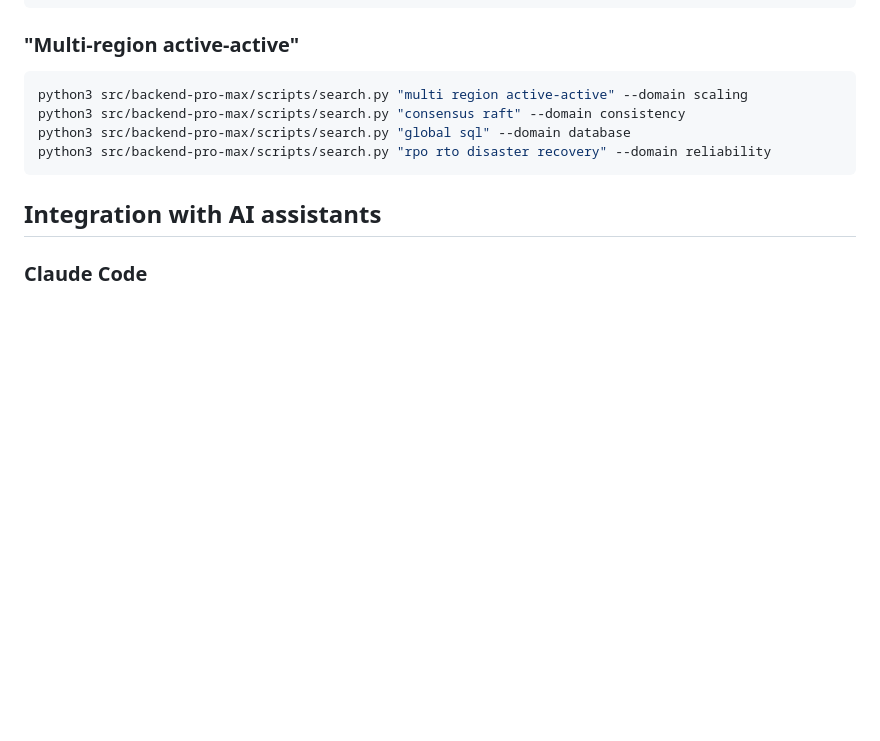
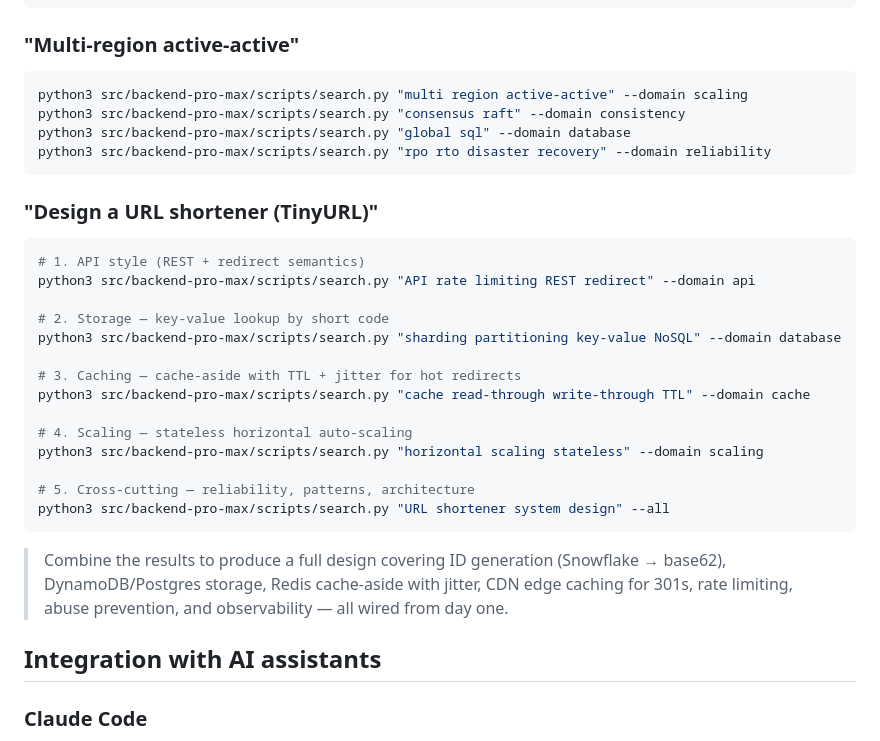
Before and after one commit to shashankswe2020-ux/backend-pro-max-skill, a Markdown page: docs/USAGE.md, the part around the change. Drawn GitHub-style; blank space fills up the shorter version.

Commit message:
docs: add TinyURL system design recipe to USAGE.md

````diff
--- a/docs/USAGE.md
+++ b/docs/USAGE.md
@@ -102,6 +102,30 @@ python3 src/backend-pro-max/scripts/search.py "global sql" --domain database
 python3 src/backend-pro-max/scripts/search.py "rpo rto disaster recovery" --domain reliability
 ```
 
+### "Design a URL shortener (TinyURL)"
+
+```bash
+# 1. API style (REST + redirect semantics)
+python3 src/backend-pro-max/scripts/search.py "API rate limiting REST redirect" --domain api
+
+# 2. Storage — key-value lookup by short code
+python3 src/backend-pro-max/scripts/search.py "sharding partitioning key-value NoSQL" --domain database
+
+# 3. Caching — cache-aside with TTL + jitter for hot redirects
+python3 src/backend-pro-max/scripts/search.py "cache read-through write-through TTL" --domain cache
+
+# 4. Scaling — stateless horizontal auto-scaling
+python3 src/backend-pro-max/scripts/search.py "horizontal scaling stateless" --domain scaling
+
+# 5. Cross-cutting — reliability, patterns, architecture
+python3 src/backend-pro-max/scripts/search.py "URL shortener system design" --all
+```
+
+> Combine the results to produce a full design covering ID generation
+> (Snowflake → base62), DynamoDB/Postgres storage, Redis cache-aside with
+> jitter, CDN edge caching for 301s, rate limiting, abuse prevention, and
+> observability — all wired from day one.
+
 ## Integration with AI assistants
 
 ### Claude Code
````
